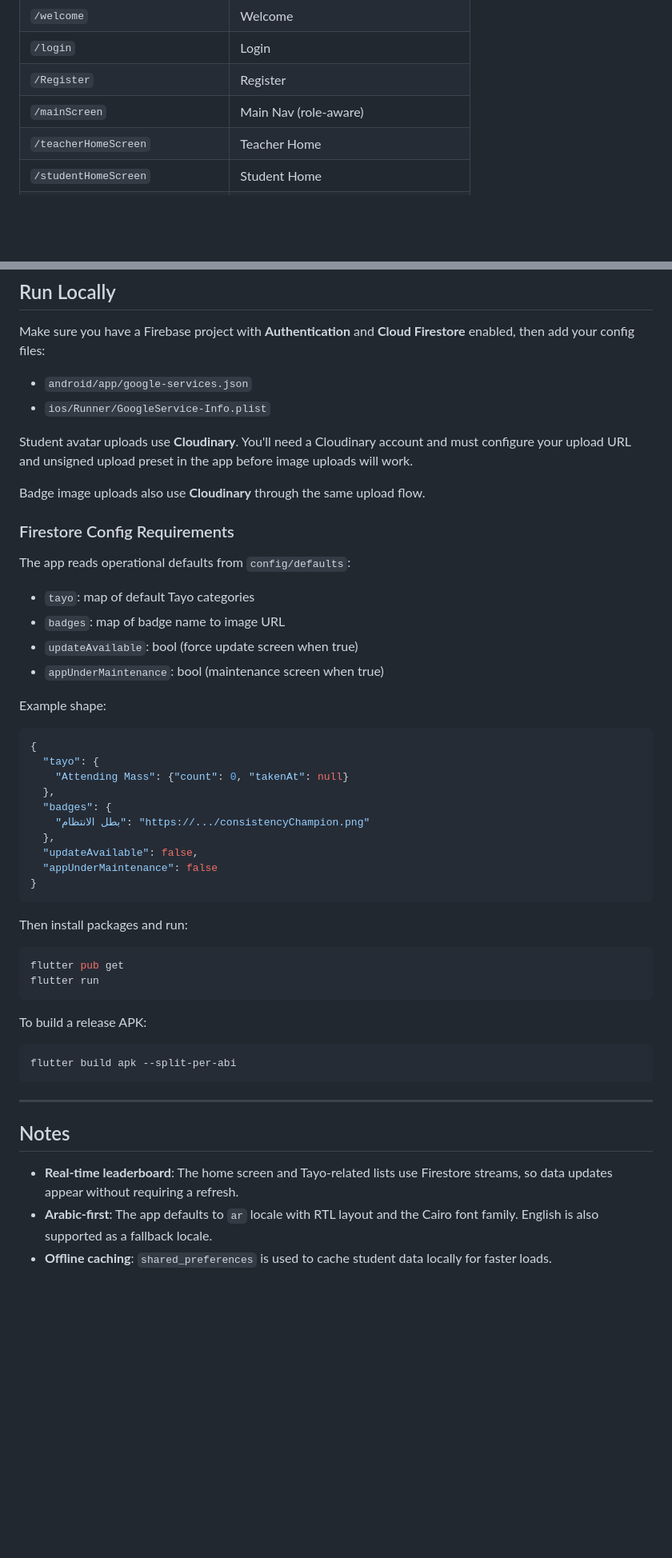
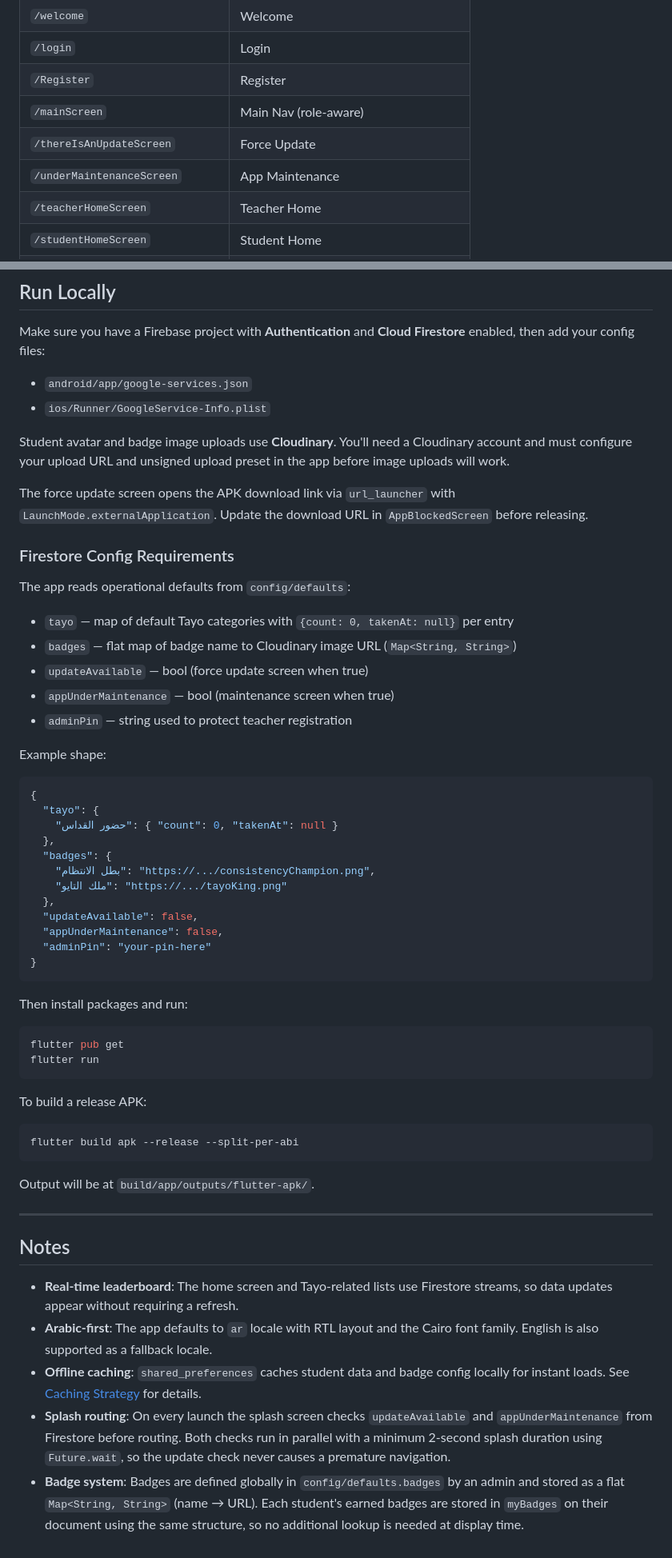
Before and after one commit to Martin-Amgad/Saint-Paul, a Markdown page: README.md, 2 parts joined by grey strips. Shown at 80% size. Rendered like a GitHub page; blank space fills up the shorter version.

Commit message:
Revise README for badge and caching updates
Updated README to reflect changes in badge management, caching strategy, and app control features.

````diff
--- a/README.md
+++ b/README.md
@@ -230,6 +250,8 @@ All routes are defined in `lib/core/routes/routes.dart` using **GoRouter**. Role
 | `/login` | Login |
 | `/Register` | Register |
 | `/mainScreen` | Main Nav (role-aware) |
+| `/thereIsAnUpdateScreen` | Force Update |
+| `/underMaintenanceScreen` | App Maintenance |
 | `/teacherHomeScreen` | Teacher Home |
 | `/studentHomeScreen` | Student Home |
 | `/studentShowcaseAndEditScreen` | Students Showcase and Edit |
@@ -255,31 +277,34 @@ Make sure you have a Firebase project with **Authentication** and **Cloud Firest
 - `android/app/google-services.json`
 - `ios/Runner/GoogleService-Info.plist`
 
-Student avatar uploads use **Cloudinary**. You'll need a Cloudinary account and must configure your upload URL and unsigned upload preset in the app before image uploads will work.
+Student avatar and badge image uploads use **Cloudinary**. You'll need a Cloudinary account and must configure your upload URL and unsigned upload preset in the app before image uploads will work.
 
-Badge image uploads also use **Cloudinary** through the same upload flow.
+The force update screen opens the APK download link via `url_launcher` with `LaunchMode.externalApplication`. Update the download URL in `AppBlockedScreen` before releasing.
 
 ### Firestore Config Requirements
 
 The app reads operational defaults from `config/defaults`:
 
-- `tayo`: map of default Tayo categories
-- `badges`: map of badge name to image URL
-- `updateAvailable`: bool (force update screen when true)
-- `appUnderMaintenance`: bool (maintenance screen when true)
+- `tayo` — map of default Tayo categories with `{count: 0, takenAt: null}` per entry
+- `badges` — flat map of badge name to Cloudinary image URL (`Map<String, String>`)
+- `updateAvailable` — bool (force update screen when true)
+- `appUnderMaintenance` — bool (maintenance screen when true)
+- `adminPin` — string used to protect teacher registration
 
 Example shape:
 
 ```json
 {
   "tayo": {
-    "Attending Mass": {"count": 0, "takenAt": null}
+    "حضور القداس": { "count": 0, "takenAt": null }
   },
   "badges": {
-    "بطل الانتظام": "https://.../consistencyChampion.png"
+    "بطل الانتظام": "https://.../consistencyChampion.png",
+    "ملك التايو": "https://.../tayoKing.png"
   },
   "updateAvailable": false,
-  "appUnderMaintenance": false
+  "appUnderMaintenance": false,
+  "adminPin": "your-pin-here"
 }
 ```
 
@@ -293,8 +318,10 @@ flutter run
 To build a release APK:
 
 ```bash
-flutter build apk --split-per-abi
+flutter build apk --release --split-per-abi
 ```
+
+Output will be at `build/app/outputs/flutter-apk/`.
 
 ---
 
@@ -302,4 +329,6 @@ flutter build apk --split-per-abi
 
 - **Real-time leaderboard**: The home screen and Tayo-related lists use Firestore streams, so data updates appear without requiring a refresh.
 - **Arabic-first**: The app defaults to `ar` locale with RTL layout and the Cairo font family. English is also supported as a fallback locale.
-- **Offline caching**: `shared_preferences` is used to cache student data locally for faster loads.
+- **Offline caching**: `shared_preferences` caches student data and badge config locally for instant loads. See [Caching Strategy](#caching-strategy) for details.
+- **Splash routing**: On every launch the splash screen checks `updateAvailable` and `appUnderMaintenance` from Firestore before routing. Both checks run in parallel with a minimum 2-second splash duration using `Future.wait`, so the update check never causes a premature navigation.
+- **Badge system**: Badges are defined globally in `config/defaults.badges` by an admin and stored as a flat `Map<String, String>` (name → URL). Each student's earned badges are stored in `myBadges` on their document using the same structure, so no additional lookup is needed at display time.
````
Also changed, not shown: other parts of README.md (+35 -15 lines).
